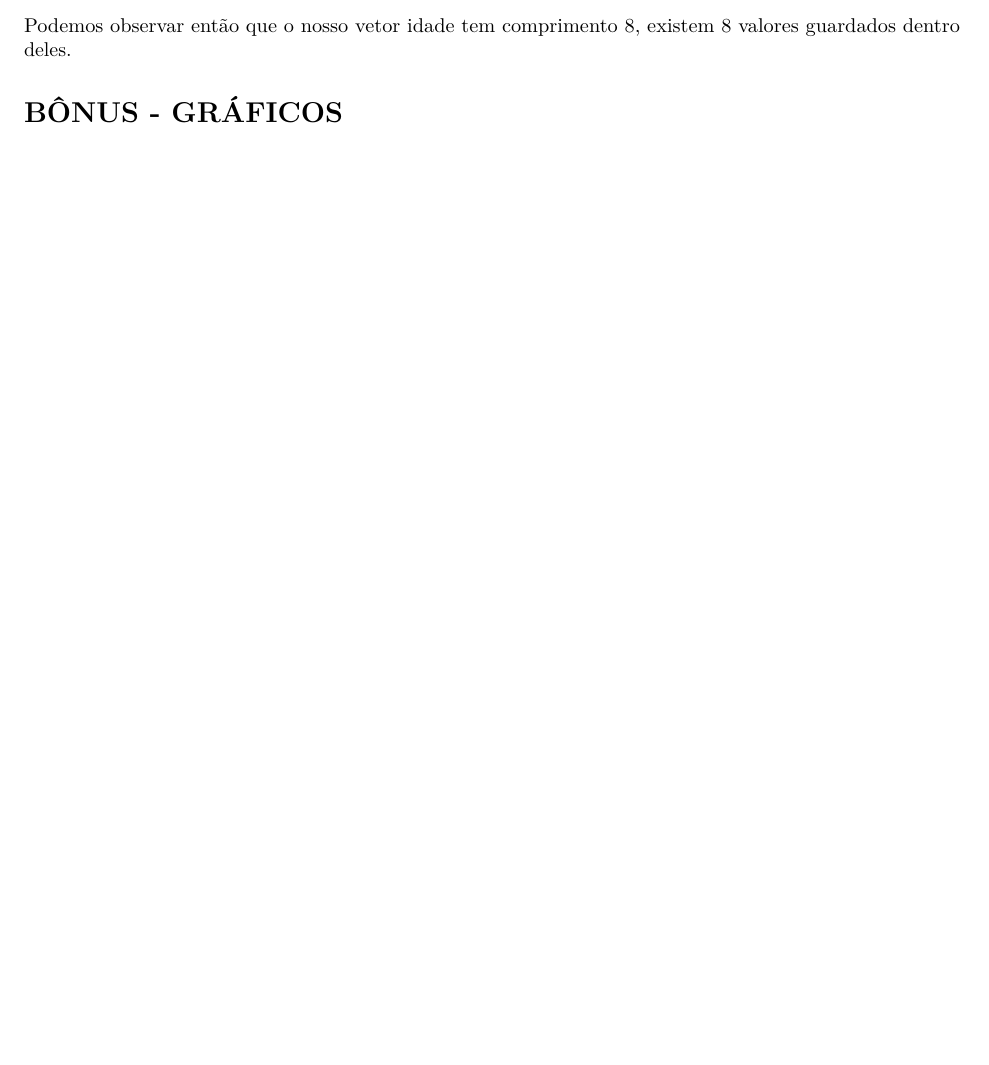
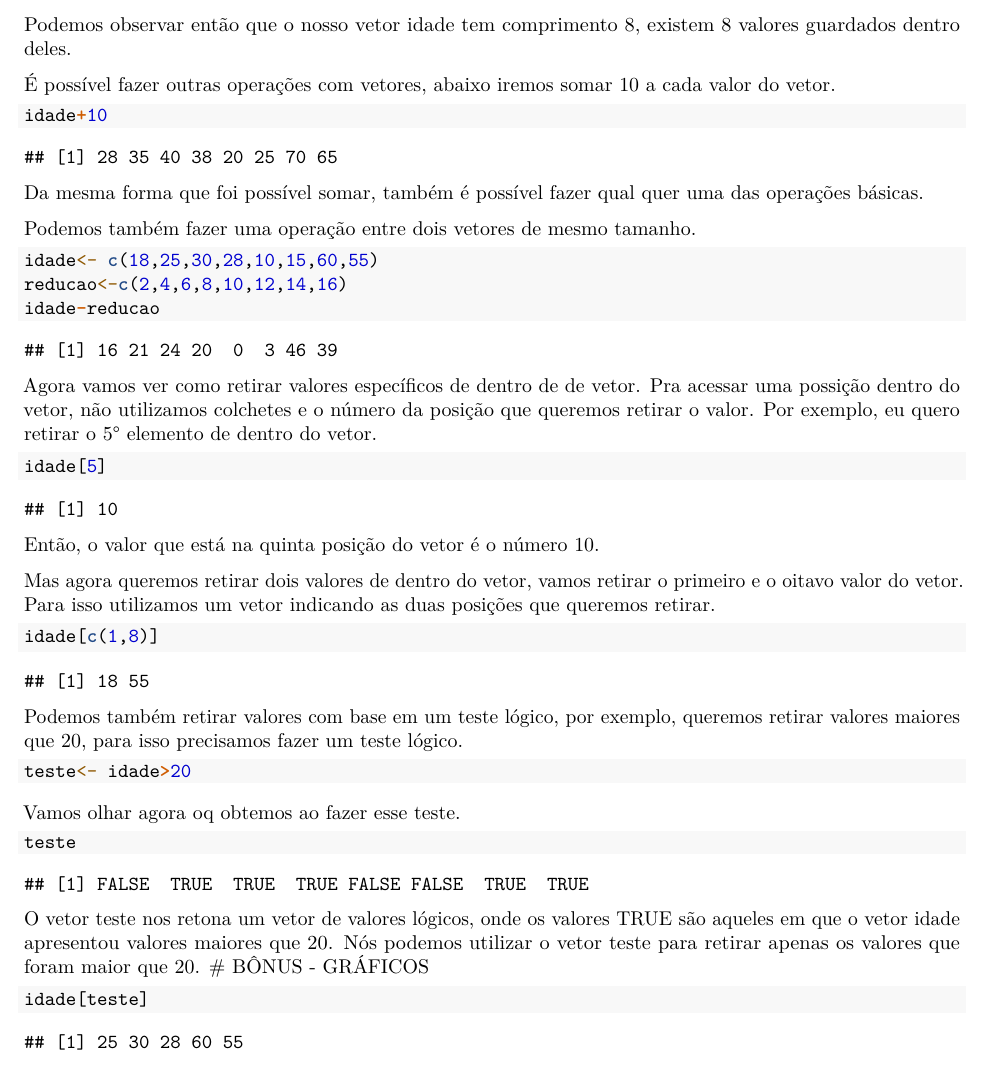
Before and after one commit to edgar-lima/MinimoParaAprenderEstatisticaR, an R Markdown document (Apostila_ProfEdgarLuizdeLima.Rmd): part of page 4 of 4 before the commit and part of page 5 of 5 after it, cut so that both start at the same text, the shorter picture padded with empty space. Rendered offline with R 4.5, knitr and Pandoc, then LaTeX, with nearby package versions.

Commit message:
Gerando apostila

````diff
--- a/Apostila_ProfEdgarLuizdeLima.Rmd
+++ b/Apostila_ProfEdgarLuizdeLima.Rmd
@@ -160,5 +169,41 @@ length(idade)
 Podemos observar então que o nosso vetor idade tem comprimento 8, existem 8 valores guardados dentro deles.
 
 
+É possível fazer outras operações com vetores, abaixo iremos somar 10 a cada valor do vetor.
+```{r}
+idade+10
+```
+Da mesma forma que foi possível somar, também é possível fazer qual quer uma das operações básicas.
 
+Podemos também fazer uma operação entre dois vetores de mesmo tamanho.
+```{r}
+idade<- c(18,25,30,28,10,15,60,55)
+reducao<-c(2,4,6,8,10,12,14,16)
+idade-reducao
+```
+Agora vamos ver como retirar valores específicos de dentro de de vetor. Pra acessar uma possição dentro do vetor, não utilizamos colchetes e o número da posição que queremos retirar o valor. Por exemplo, eu quero retirar o 5° elemento de dentro do vetor.
+```{r}
+idade[5]
+```
+Então, o valor que está na quinta posição do vetor é o número 10.
+
+Mas agora queremos retirar dois valores de dentro do vetor, vamos retirar o primeiro e o oitavo valor do vetor. Para isso utilizamos um vetor indicando as duas posições que queremos retirar.
+
+```{r}
+idade[c(1,8)]
+```
+Podemos também retirar valores com base em um teste lógico, por exemplo, queremos retirar valores maiores que 20, para isso precisamos fazer um teste lógico.
+```{r}
+teste<- idade>20
+```
+
+Vamos olhar agora oq obtemos ao fazer esse teste.
+```{r}
+teste
+```
+O vetor teste nos retona um vetor de valores lógicos, onde os valores TRUE são aqueles em que o vetor idade apresentou valores maiores que 20.
+Nós podemos utilizar o vetor teste para retirar apenas os valores que foram maior que 20.
 # BÔNUS - GRÁFICOS
+```{r}
+idade[teste]
+```
````
Also changed, not shown: Apostila_ProfEdgarLuizdeLima.Rmd (11 more changed lines).
